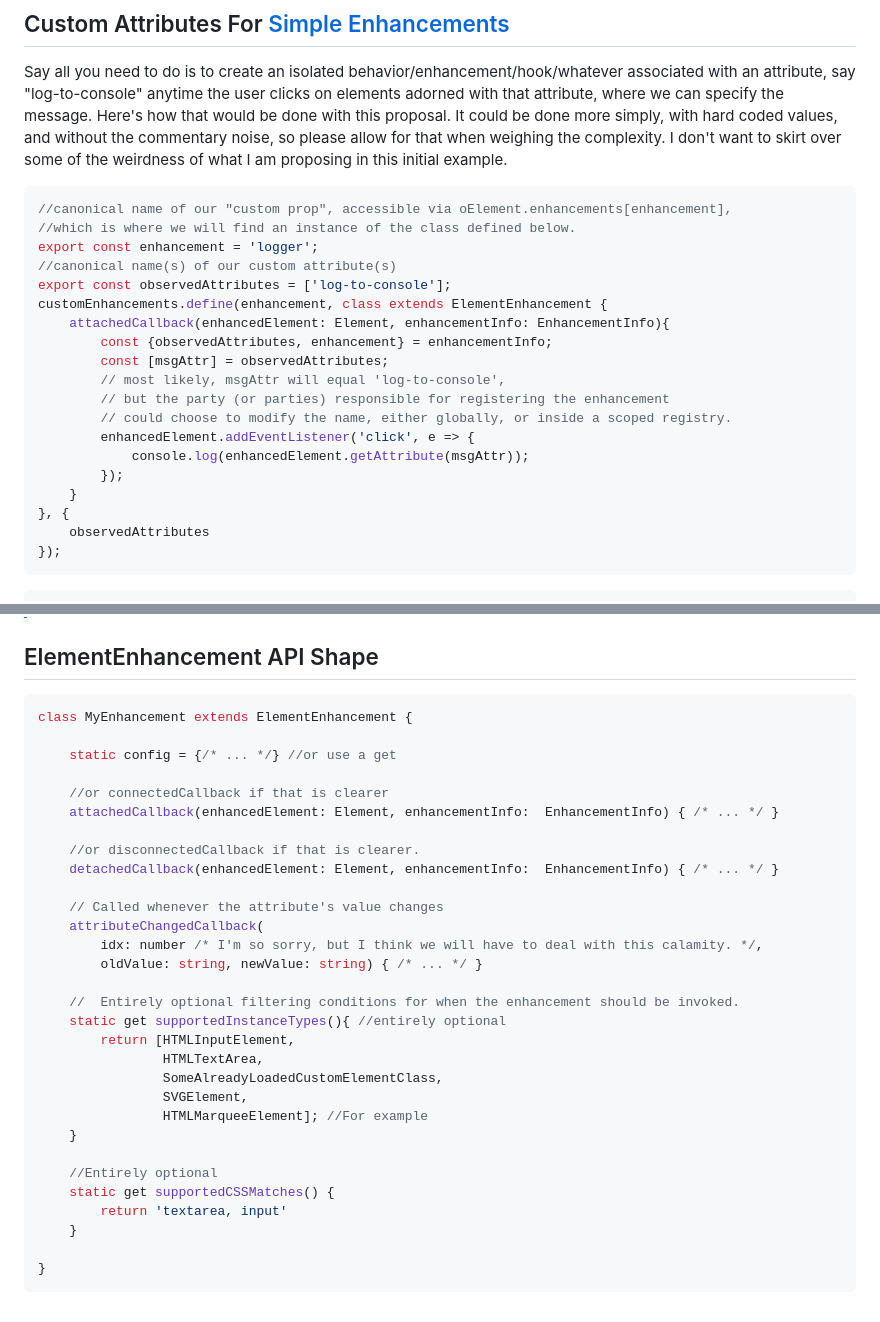
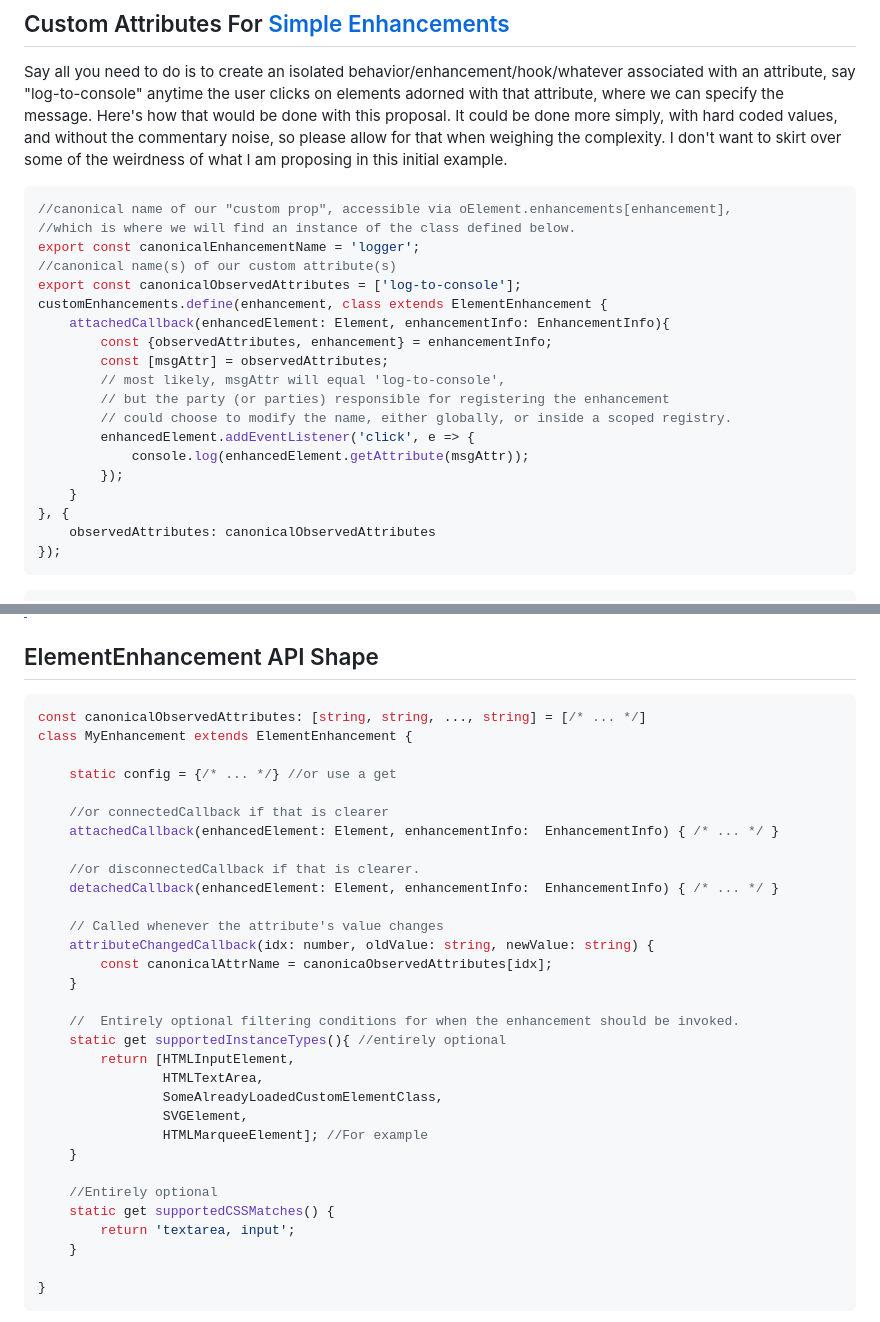
Before and after one commit to bahrus/be-decorated, a Markdown page: Proposal.md, 2 parts joined by grey strips. Drawn GitHub-style.

Commit message:
Merge branch 'baseline' of https://github.com/bahrus/be-decorated into baseline

````diff
--- a/Proposal.md
+++ b/Proposal.md
@@ -31,9 +31,9 @@ Say all you need to do is to create an isolated behavior/enhancement/hook/whatev
 ```JS
 //canonical name of our "custom prop", accessible via oElement.enhancements[enhancement],
 //which is where we will find an instance of the class defined below.
-export const enhancement = 'logger';
+export const canonicalEnhancementName = 'logger';
 //canonical name(s) of our custom attribute(s)
-export const observedAttributes = ['log-to-console'];
+export const canonicalObservedAttributes = ['log-to-console'];
 customEnhancements.define(enhancement, class extends ElementEnhancement {
     attachedCallback(enhancedElement: Element, enhancementInfo: EnhancementInfo){
         const {observedAttributes, enhancement} = enhancementInfo;
@@ -46,7 +46,7 @@ customEnhancements.define(enhancement, class extends ElementEnhancement {
         });
     }
 }, {
-    observedAttributes
+    observedAttributes: canonicalObservedAttributes
 });
 ```
 
@@ -77,6 +77,7 @@ Why not use a static observedAttributes property, why is that part of the regist
 ## ElementEnhancement API Shape
 
 ```JS
+const canonicalObservedAttributes: [string, string, ..., string] = [/* ... */]
 class MyEnhancement extends ElementEnhancement {
 
     static config = {/* ... */} //or use a get
@@ -88,9 +89,9 @@ class MyEnhancement extends ElementEnhancement {
 	detachedCallback(enhancedElement: Element, enhancementInfo:  EnhancementInfo) { /* ... */ }
 
 	// Called whenever the attribute's value changes
-	attributeChangedCallback(
-        idx: number /* I'm so sorry, but I think we will have to deal with this calamity. */,
-        oldValue: string, newValue: string) { /* ... */ }
+	attributeChangedCallback(idx: number, oldValue: string, newValue: string) {
+        const canonicalAttrName = canonicaObservedAttributes[idx];
+    }
 
     //  Entirely optional filtering conditions for when the enhancement should be invoked.
     static get supportedInstanceTypes(){ //entirely optional
@@ -103,7 +104,7 @@ class MyEnhancement extends ElementEnhancement {
 
     //Entirely optional
     static get supportedCSSMatches() {
-        return 'textarea, input'
+        return 'textarea, input';
     }
 
 }
````
